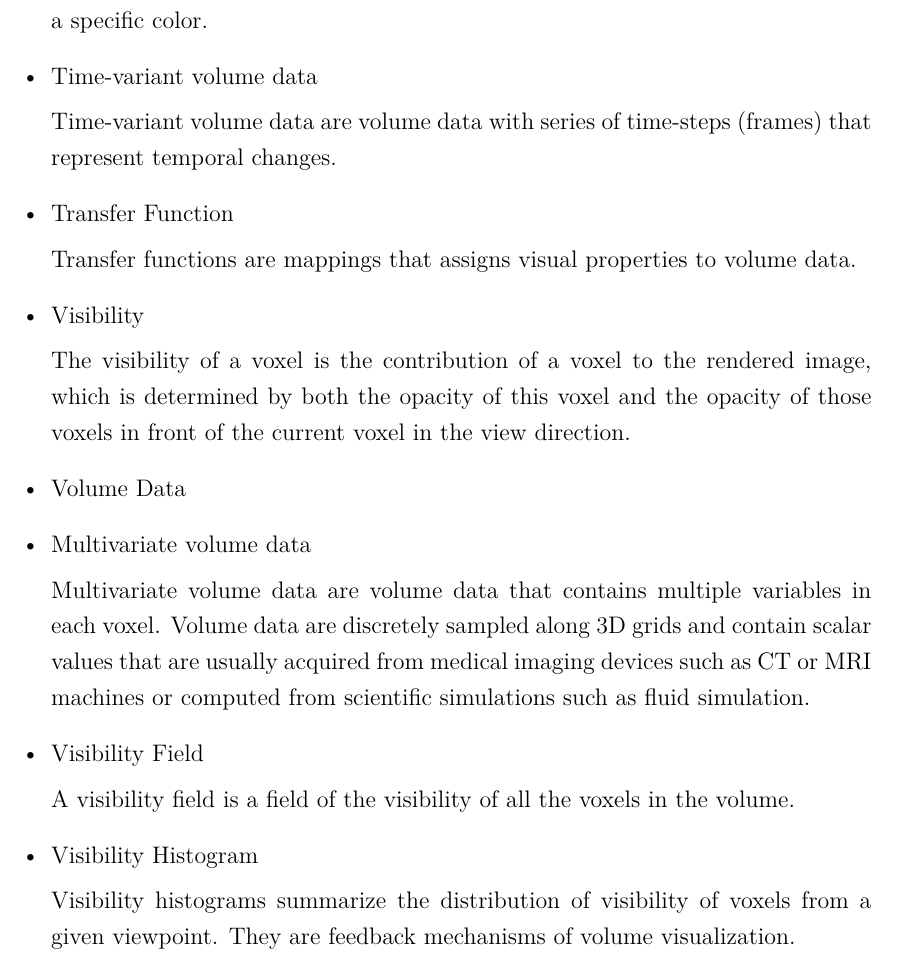
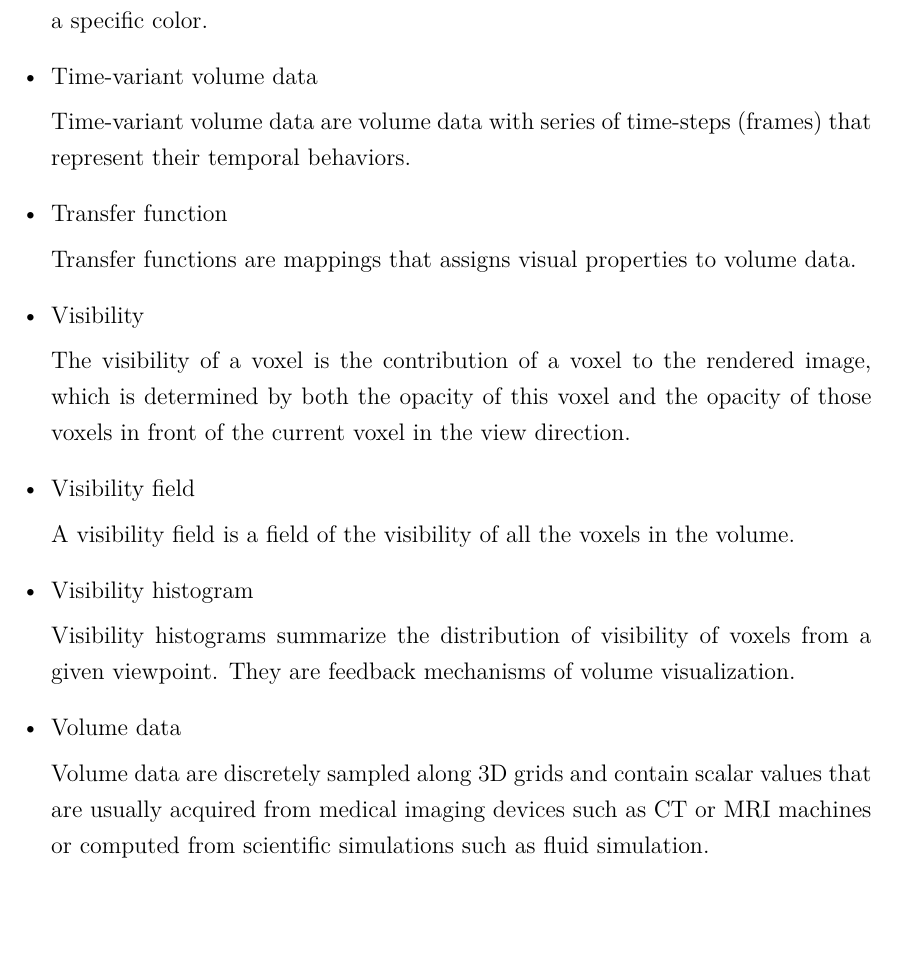
Before and after one commit to luosz/phd-thesis, a LaTeX thesis (thesis/thesis.tex): part of page 21 of 164, cut so that both start at the same text, the shorter picture padded with empty space. Compiled offline with pdfLaTeX.

Commit message:
edit glossary

```diff
--- a/thesis/thesis.tex
+++ b/thesis/thesis.tex
@@ -278,9 +278,9 @@ Saturation is a concept in color theory, which refers to the perceived intensity
 
 \item Time-variant volume data
 
-Time-variant volume data are volume data with series of time-steps (frames) that represent temporal changes.
+Time-variant volume data are volume data with series of time-steps (frames) that represent their temporal behaviors.
 
-\item Transfer Function
+\item Transfer function
 
 Transfer functions are mappings that assigns visual properties to volume data.
 
@@ -288,19 +288,17 @@ Transfer functions are mappings that assigns visual properties to volume data.
 
 The visibility of a voxel is the contribution of a voxel to the rendered image, which is determined by both the opacity of this voxel and the opacity of those voxels in front of the current voxel in the view direction.
 
-\item Volume Data
-\item Multivariate volume data
-
-Multivariate volume data are volume data that contains multiple variables in each voxel.
-Volume data are discretely sampled along 3D grids and contain scalar values that are usually acquired from medical imaging devices such as CT or MRI machines or computed from scientific simulations such as fluid simulation.
-
-\item Visibility Field
+\item Visibility field
 
 A visibility field is a field of the visibility of all the voxels in the volume.
 
-\item Visibility Histogram
+\item Visibility histogram
 
 Visibility histograms summarize the distribution of visibility of voxels from a given viewpoint. They are feedback mechanisms of volume visualization.
+
+\item Volume data
+
+Volume data are discretely sampled along 3D grids and contain scalar values that are usually acquired from medical imaging devices such as CT or MRI machines or computed from scientific simulations such as fluid simulation.
 
 \item Voxel
 
```
